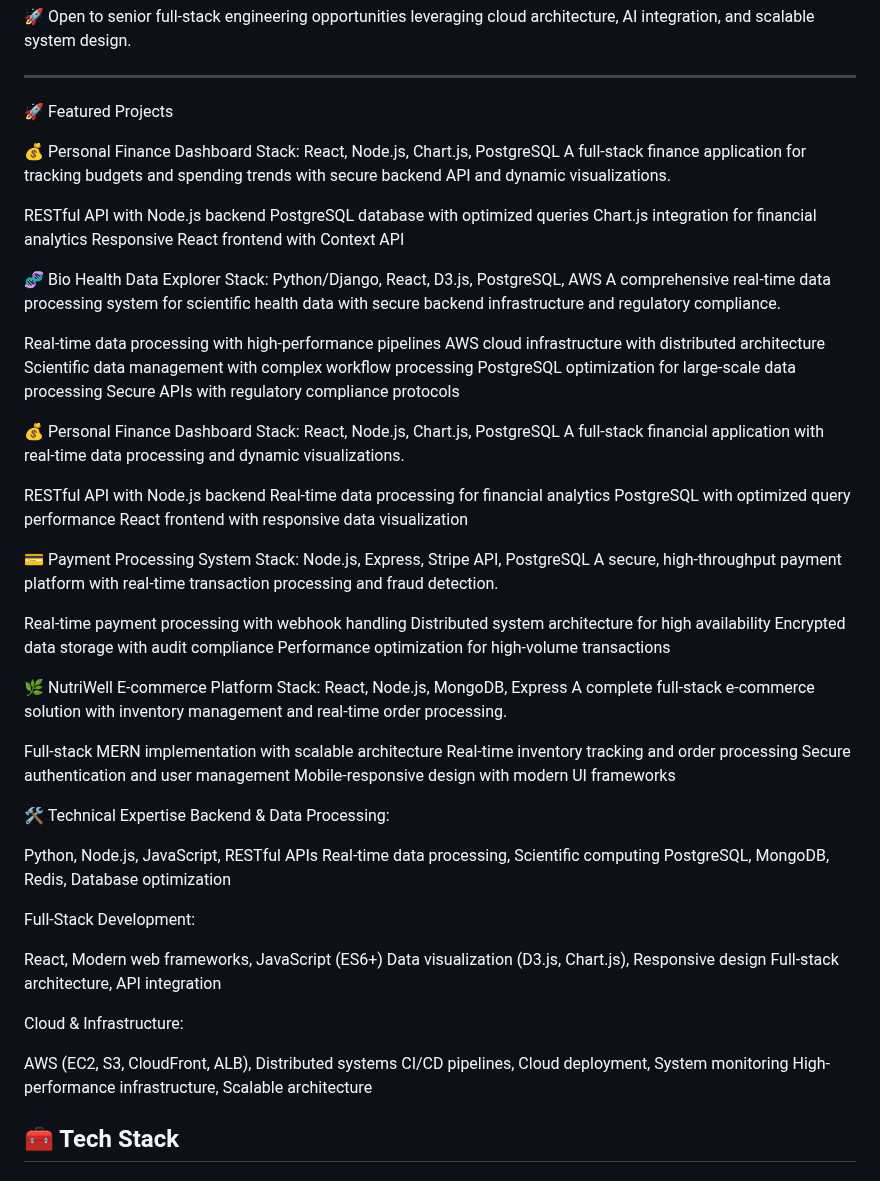
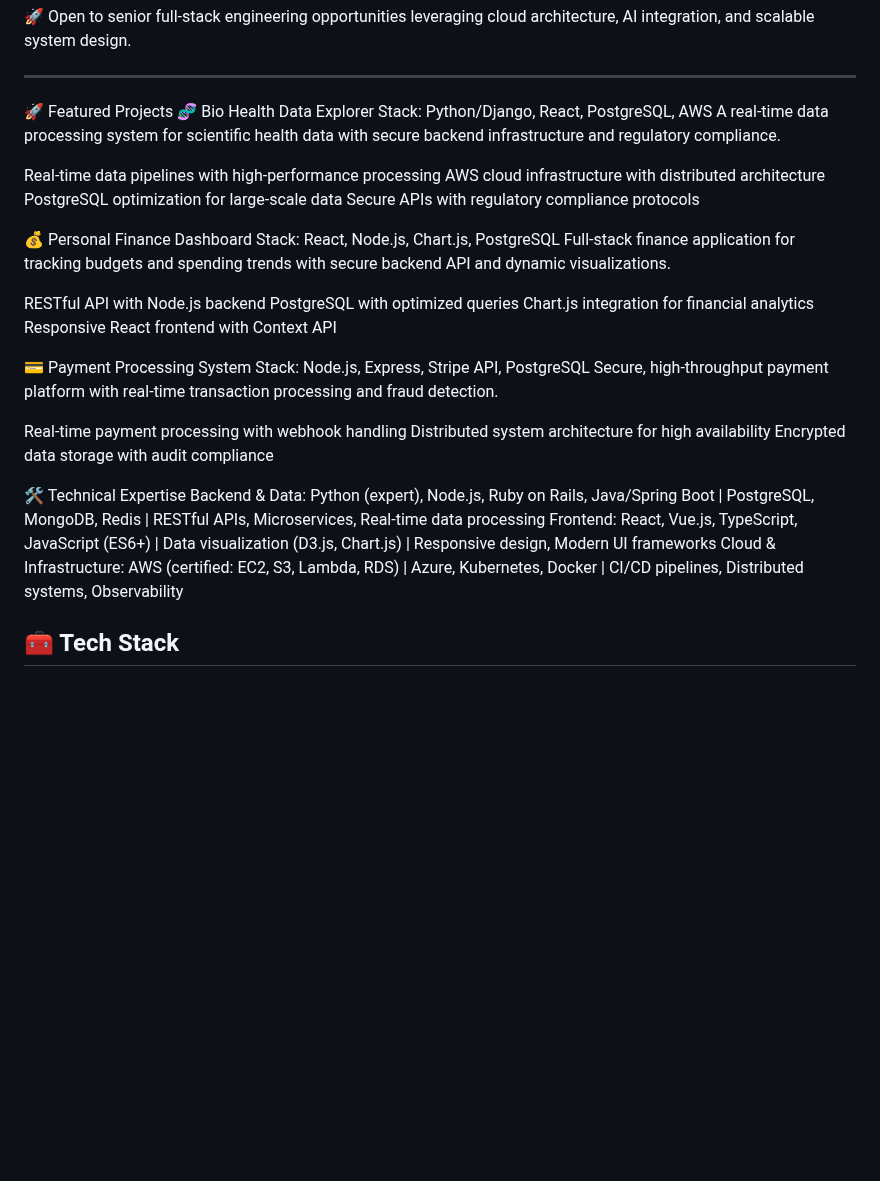
Before and after one commit to SummerJyl/SummerJyl, a Markdown page: README.md, the part around the change. GitHub-like rendering; blank space fills up the shorter version.

```diff
--- a/README.md
+++ b/README.md
@@ -38,72 +38,40 @@ Contributing to healthcare and scientific applications with regulatory complianc
 ---
 
 🚀 Featured Projects
+🧬 Bio Health Data Explorer
+Stack: Python/Django, React, PostgreSQL, AWS
+A real-time data processing system for scientific health data with secure backend infrastructure and regulatory compliance.
 
-💰 Personal Finance Dashboard
-Stack: React, Node.js, Chart.js, PostgreSQL
-A full-stack finance application for tracking budgets and spending trends with secure backend API and dynamic visualizations.
-
-RESTful API with Node.js backend
-PostgreSQL database with optimized queries
-Chart.js integration for financial analytics
-Responsive React frontend with Context API
-
-🧬 Bio Health Data Explorer
-Stack: Python/Django, React, D3.js, PostgreSQL, AWS
-A comprehensive real-time data processing system for scientific health data with secure backend infrastructure and regulatory compliance.
-
-Real-time data processing with high-performance pipelines
+Real-time data pipelines with high-performance processing
 AWS cloud infrastructure with distributed architecture
-Scientific data management with complex workflow processing
-PostgreSQL optimization for large-scale data processing
+PostgreSQL optimization for large-scale data
 Secure APIs with regulatory compliance protocols
 
 💰 Personal Finance Dashboard
 Stack: React, Node.js, Chart.js, PostgreSQL
-A full-stack financial application with real-time data processing and dynamic visualizations.
+Full-stack finance application for tracking budgets and spending trends with secure backend API and dynamic visualizations.
 
 RESTful API with Node.js backend
-Real-time data processing for financial analytics
-PostgreSQL with optimized query performance
-React frontend with responsive data visualization
+PostgreSQL with optimized queries
+Chart.js integration for financial analytics
+Responsive React frontend with Context API
 
 💳 Payment Processing System
 Stack: Node.js, Express, Stripe API, PostgreSQL
-A secure, high-throughput payment platform with real-time transaction processing and fraud detection.
+Secure, high-throughput payment platform with real-time transaction processing and fraud detection.
 
 Real-time payment processing with webhook handling
 Distributed system architecture for high availability
 Encrypted data storage with audit compliance
-Performance optimization for high-volume transactions
 
-🌿 NutriWell E-commerce Platform
-Stack: React, Node.js, MongoDB, Express
-A complete full-stack e-commerce solution with inventory management and real-time order processing.
-
-Full-stack MERN implementation with scalable architecture
-Real-time inventory tracking and order processing
-Secure authentication and user management
-Mobile-responsive design with modern UI frameworks
 
 🛠 Technical Expertise
-Backend & Data Processing:
-
-Python, Node.js, JavaScript, RESTful APIs
-Real-time data processing, Scientific computing
-PostgreSQL, MongoDB, Redis, Database optimization
-
-Full-Stack Development:
-
-React, Modern web frameworks, JavaScript (ES6+)
-Data visualization (D3.js, Chart.js), Responsive design
-Full-stack architecture, API integration
-
+Backend & Data:
+Python (expert), Node.js, Ruby on Rails, Java/Spring Boot | PostgreSQL, MongoDB, Redis | RESTful APIs, Microservices, Real-time data processing
+Frontend:
+React, Vue.js, TypeScript, JavaScript (ES6+) | Data visualization (D3.js, Chart.js) | Responsive design, Modern UI frameworks
 Cloud & Infrastructure:
-
-AWS (EC2, S3, CloudFront, ALB), Distributed systems
-CI/CD pipelines, Cloud deployment, System monitoring
-High-performance infrastructure, Scalable architecture
-
+AWS (certified: EC2, S3, Lambda, RDS) | Azure, Kubernetes, Docker | CI/CD pipelines, Distributed systems, Observability
 
 ## 🧰 Tech Stack
 
```
